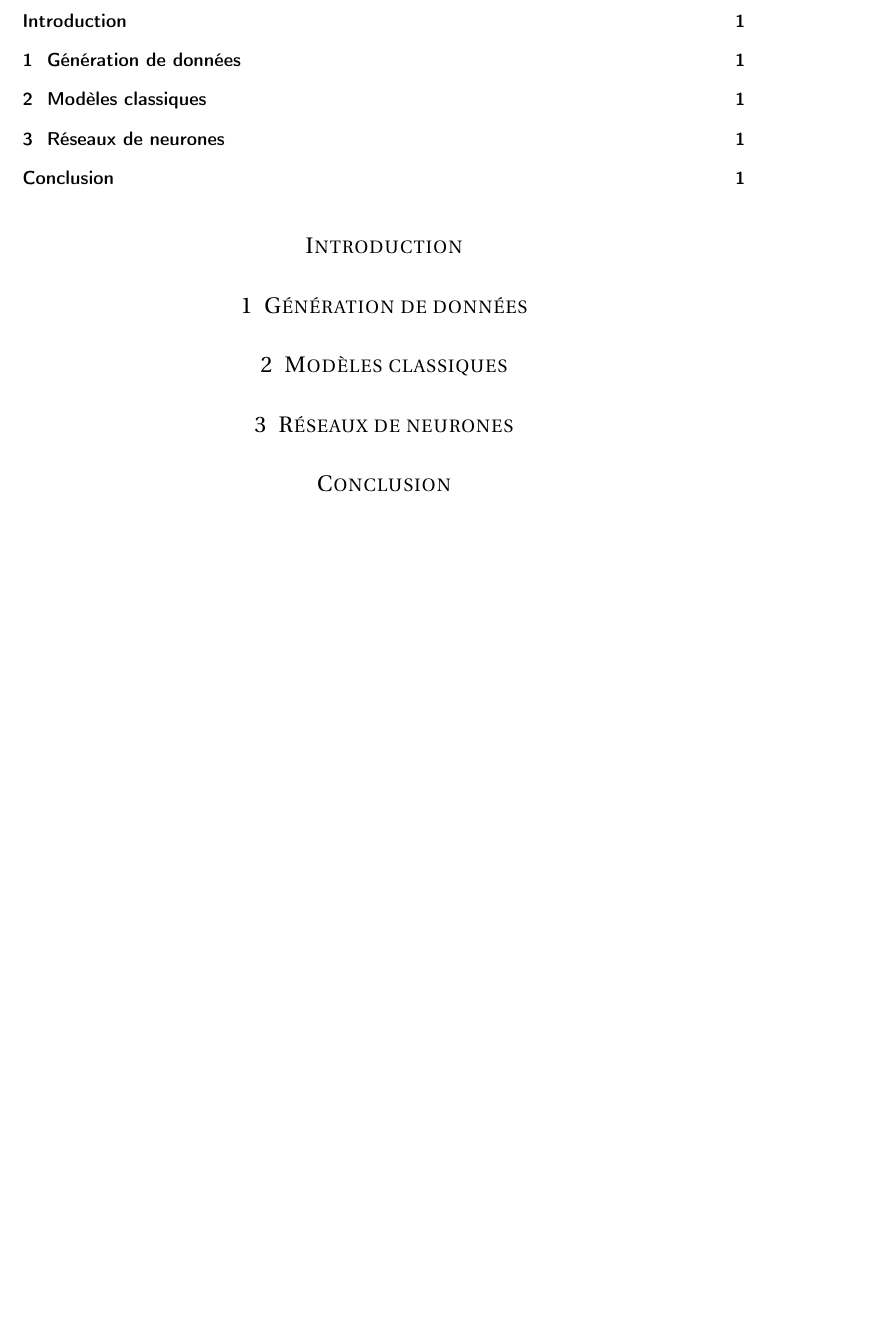
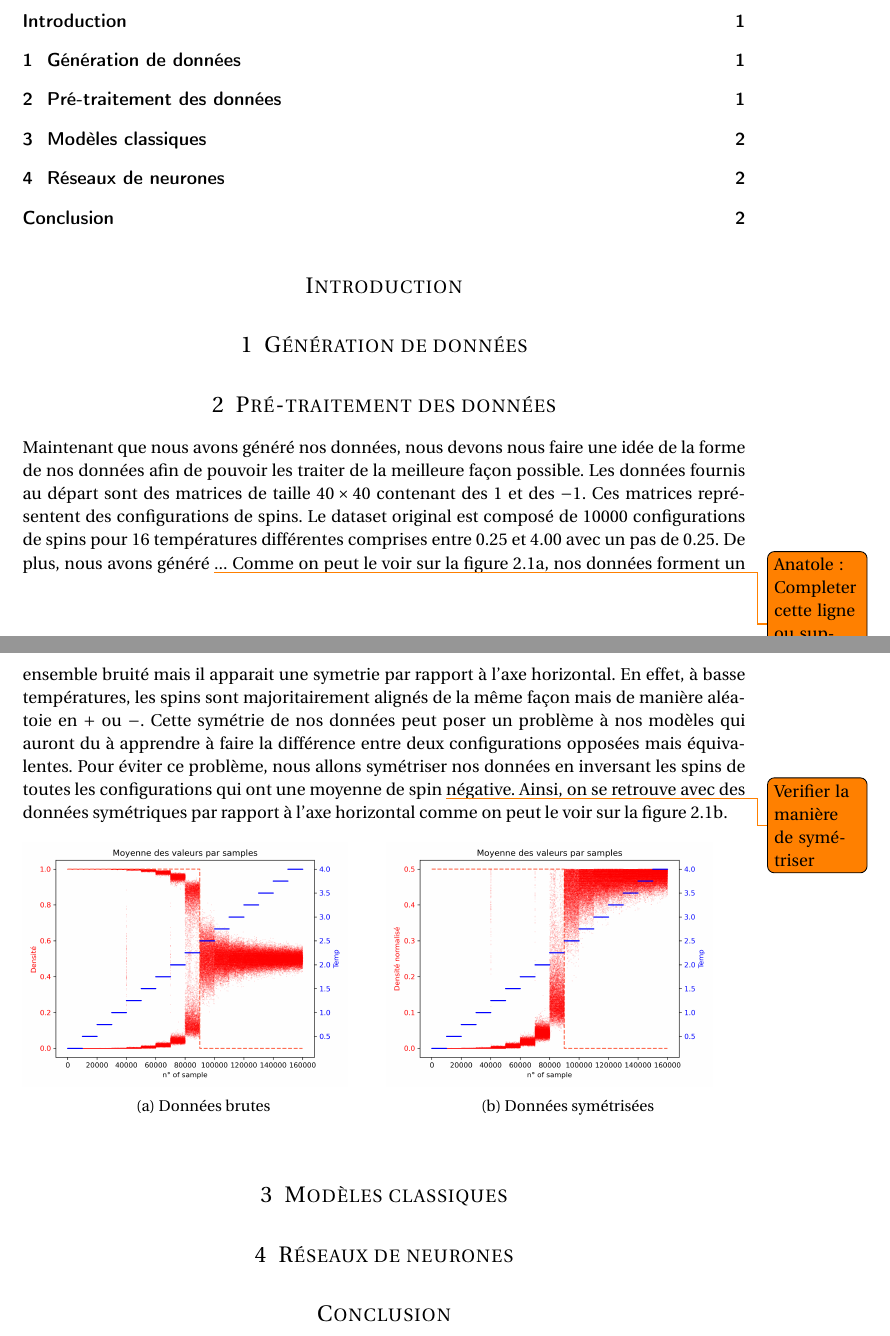
Before and after one commit to ma2this510/Ising-Model_IA_M1, a LaTeX document (Rapport/main.tex, which reads Rapport/structure.tex): part of the page before the commit and two parts of pages 1 and 2 of 2 after it, the two joined at a grey line, cut so that both start at the same text, the shorter picture padded with empty space. Compiled offline with pdfLaTeX.

Commit message:
Latex update

```diff
--- a/Rapport/main.tex
+++ b/Rapport/main.tex
@@ -43,7 +43,7 @@
 	\vspace{12pt} % Whitespace
 }
 
-\author{\LARGE A. Cremel-Schlemer (\large{xxxxxxxx}) \\ \LARGE G. Carvalho (\large{xxxxxxxx}) \\ \LARGE M. Panet (\large{28705836})} % Your name
+\author{\LARGE A. Cremel-Schlemer \large (xxxxxxxx) \\ \LARGE G. Carvalho \large (xxxxxxxx) \\ \LARGE M. Panet \large (28705836)} % Your name
 
 \date{\normalsize\today} % Today's date (\today) or a custom date
 
@@ -57,6 +57,27 @@
 
 \section{Génération de données}
 
+\section{Pré-traitement des données}
+Maintenant que nous avons généré nos données, nous devons nous faire une idée de la forme de nos données afin de pouvoir les traiter de la meilleure façon possible.
+Les données fournis au départ sont des matrices de taille $40 \times 40$ contenant des $1$ et des $-1$. Ces matrices représentent des configurations de spins. Le dataset original est composé de $10000$ configurations de spins pour $16$ températures différentes comprises entre $0.25$ et $4.00$ avec un pas de $0.25$.
+De plus, nous avons généré \todo{Anatole : Completer cette ligne ou supprimer si superflu}...
+Comme on peut le voir sur la figure \ref{fig:rawdata}, nos données forment un ensemble bruité mais il apparait une symetrie par rapport à l'axe horizontal. En effet, à basse températures, les spins sont majoritairement alignés de la même façon mais de manière aléatoie en $+$ ou $-$.
+Cette symétrie de nos données peut poser un problème à nos modèles qui auront du à apprendre à faire la différence entre deux configurations opposées mais équivalentes. Pour éviter ce problème, nous allons symétriser nos données en inversant les spins de toutes les configurations qui ont une moyenne de spin \todo{Verifier la manière de symétriser} négative.
+Ainsi, on se retrouve avec des données symétriques par rapport à l'axe horizontal comme on peut le voir sur la figure \ref{fig:symdata}.
+
+\begin{figure}[h]
+	\begin{subfigure}{0.5\textwidth}
+		\includegraphics[width=0.9\linewidth]{./figures/raw_data.png}
+		\caption{Données brutes}
+		\label{fig:rawdata}
+	\end{subfigure}
+	\begin{subfigure}{0.5\textwidth}
+		\includegraphics[width=0.9\linewidth]{./figures/sym_data.png}
+		\caption{Données symétrisées}
+		\label{fig:symdata}
+	\end{subfigure}
+\end{figure}
+
 \section{Modèles classiques}
 
 \section{Réseaux de neurones}
--- a/Rapport/structure.tex
+++ b/Rapport/structure.tex
@@ -29,6 +29,10 @@
 \graphicspath{{Figures/}{./}} % Specifies where to look for included images (trailing slash required)
 
 \usepackage{booktabs} % Required for better horizontal rules in tables
+
+\usepackage{subcaption} % Required for creating figures with multiple parts (subfigures)
+
+\usepackage{todonotes} % Required for inserting todo notes
 
 \numberwithin{equation}{section} % Number equations within sections (i.e. 1.1, 1.2, 2.1, 2.2 instead of 1, 2, 3, 4)
 \numberwithin{figure}{section} % Number figures within sections (i.e. 1.1, 1.2, 2.1, 2.2 instead of 1, 2, 3, 4)
```
Also changed, not shown: Rapport/figures/raw_data.png (added), Rapport/figures/sym_data.png (added), Rapport/main.pdf, 2 other files.
